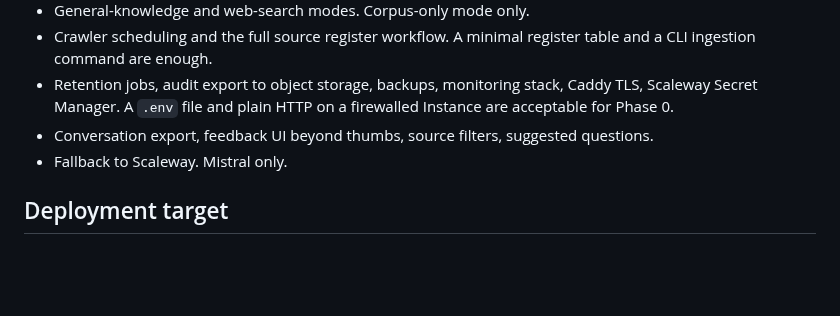
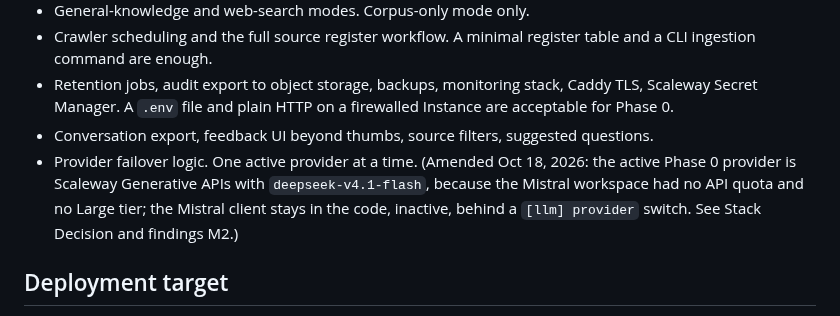
Before and after one commit to pluralfutures/ask.spore, a Markdown page: design/specs/phase-0-build-spec.md, the part around the change. Drawn GitHub-style; blank space fills up the shorter version.

Commit message:
Phase 0 spec: amend 'Mistral only' exclusion for the Scaleway switch
Co-Authored-By: Claude Fable 5.1 <noreply@anthropic.com>
Claude-Session: https://claude.ai/code/session_01HE3YgfYiaF8Qgaf5ZQZxRX

```diff
--- a/design/specs/phase-0-build-spec.md
+++ b/design/specs/phase-0-build-spec.md
@@ -23,7 +23,7 @@ Binding. Record ideas for these in `backlog.md`, do not build them.
 - Crawler scheduling and the full source register workflow. A minimal register table and a CLI ingestion command are enough.
 - Retention jobs, audit export to object storage, backups, monitoring stack, Caddy TLS, Scaleway Secret Manager. A `.env` file and plain HTTP on a firewalled Instance are acceptable for Phase 0.
 - Conversation export, feedback UI beyond thumbs, source filters, suggested questions.
-- Fallback to Scaleway. Mistral only.
+- Provider failover logic. One active provider at a time. (Amended Oct 18, 2026: the active Phase 0 provider is Scaleway Generative APIs with `deepseek-v4.1-flash`, because the Mistral workspace had no API quota and no Large tier; the Mistral client stays in the code, inactive, behind a `[llm] provider` switch. See Stack Decision and findings M2.)
 
 ## Deployment target
 
```
